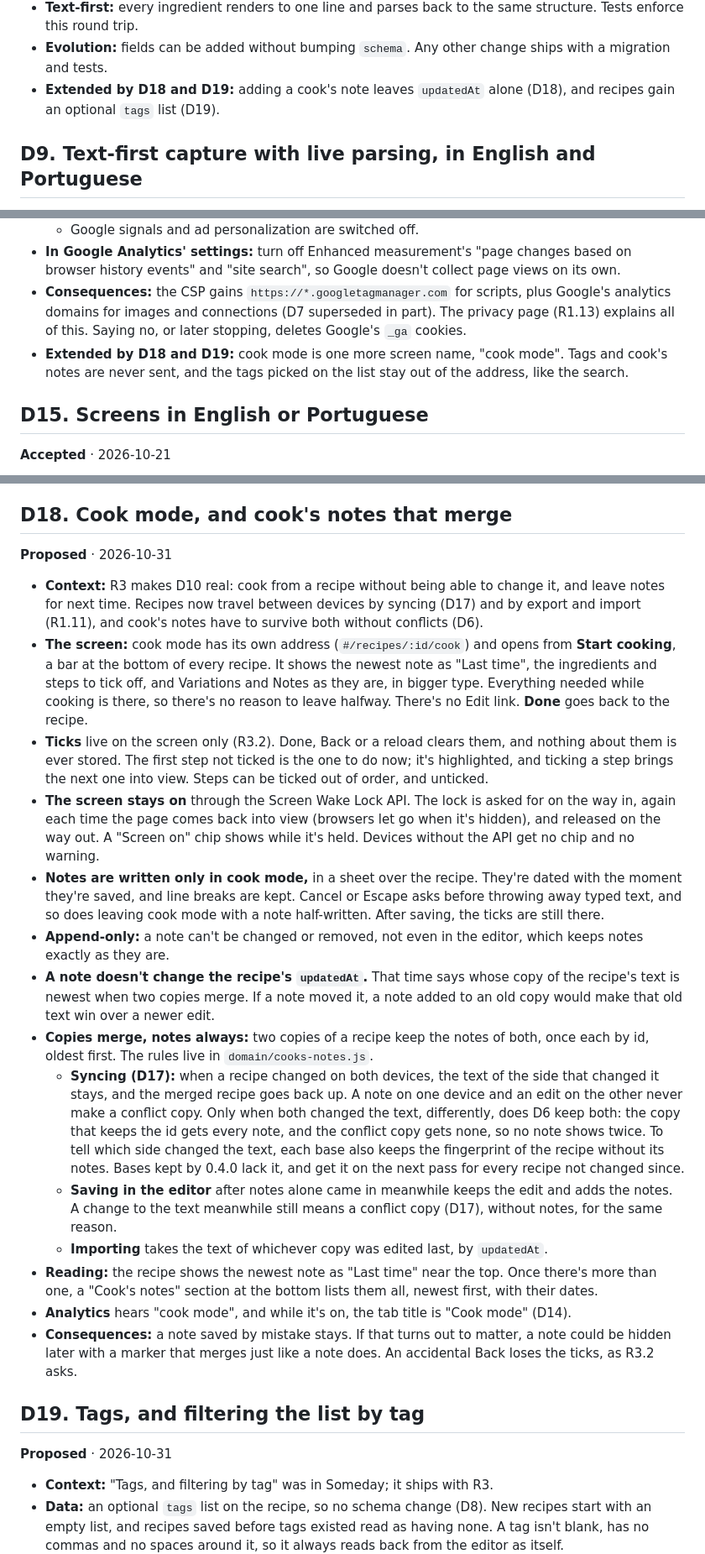
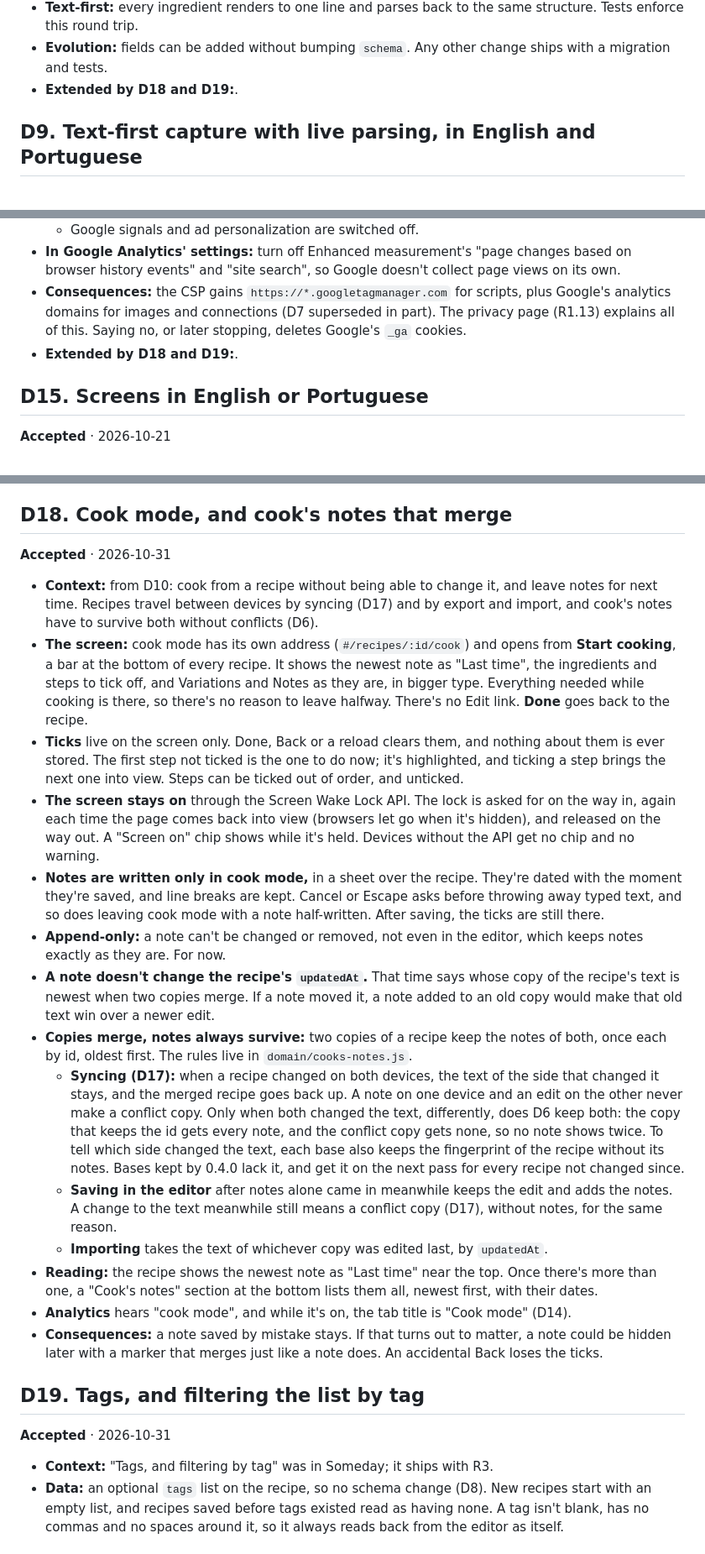
Before and after one commit to pauloqueiroga/mirepoix, a Markdown page: DECISIONS.md, 3 parts joined by grey strips. Shown at 84% size. GitHub-like rendering.

Commit message:
updated decisions

```diff
--- a/DECISIONS.md
+++ b/DECISIONS.md
@@ -109,7 +109,7 @@ To change a decision, add a new entry and mark the old one **Superseded by Dn**.
 - **Sections:** the four sections the user asked for (Ingredients, Preparation, Variations, Notes), plus `cooksNotes`, the dated notes added while cooking. Ingredients and steps can be grouped under headings ("For the sauce").
 - **Text-first:** every ingredient renders to one line and parses back to the same structure. Tests enforce this round trip.
 - **Evolution:** fields can be added without bumping `schema`. Any other change ships with a migration and tests.
-- **Extended by D18 and D19:** adding a cook's note leaves `updatedAt` alone (D18), and recipes gain an optional `tags` list (D19).
+- **Extended by D18 and D19:**.
 
 ## D9. Text-first capture with live parsing, in English and Portuguese
 
@@ -169,7 +169,7 @@ To change a decision, add a new entry and mark the old one **Superseded by Dn**.
   - Google signals and ad personalization are switched off.
 - **In Google Analytics' settings:** turn off Enhanced measurement's "page changes based on browser history events" and "site search", so Google doesn't collect page views on its own.
 - **Consequences:** the CSP gains `https://*.googletagmanager.com` for scripts, plus Google's analytics domains for images and connections (D7 superseded in part). The privacy page (R1.13) explains all of this. Saying no, or later stopping, deletes Google's `_ga` cookies.
-- **Extended by D18 and D19:** cook mode is one more screen name, "cook mode". Tags and cook's notes are never sent, and the tags picked on the list stay out of the address, like the search.
+- **Extended by D18 and D19:**.
 
 ## D15. Screens in English or Portuguese
 
@@ -214,26 +214,26 @@ How D4–D7 came out in code (`app/store/`), and the choices made on the way.
 
 ## D18. Cook mode, and cook's notes that merge
 
-**Proposed** · 2026-10-31
+**Accepted** · 2026-10-31
 
-- **Context:** R3 makes D10 real: cook from a recipe without being able to change it, and leave notes for next time. Recipes now travel between devices by syncing (D17) and by export and import (R1.11), and cook's notes have to survive both without conflicts (D6).
+- **Context:** from D10: cook from a recipe without being able to change it, and leave notes for next time. Recipes travel between devices by syncing (D17) and by export and import, and cook's notes have to survive both without conflicts (D6).
 - **The screen:** cook mode has its own address (`#/recipes/:id/cook`) and opens from **Start cooking**, a bar at the bottom of every recipe. It shows the newest note as "Last time", the ingredients and steps to tick off, and Variations and Notes as they are, in bigger type. Everything needed while cooking is there, so there's no reason to leave halfway. There's no Edit link. **Done** goes back to the recipe.
-- **Ticks** live on the screen only (R3.2). Done, Back or a reload clears them, and nothing about them is ever stored. The first step not ticked is the one to do now; it's highlighted, and ticking a step brings the next one into view. Steps can be ticked out of order, and unticked.
+- **Ticks** live on the screen only. Done, Back or a reload clears them, and nothing about them is ever stored. The first step not ticked is the one to do now; it's highlighted, and ticking a step brings the next one into view. Steps can be ticked out of order, and unticked.
 - **The screen stays on** through the Screen Wake Lock API. The lock is asked for on the way in, again each time the page comes back into view (browsers let go when it's hidden), and released on the way out. A "Screen on" chip shows while it's held. Devices without the API get no chip and no warning.
 - **Notes are written only in cook mode,** in a sheet over the recipe. They're dated with the moment they're saved, and line breaks are kept. Cancel or Escape asks before throwing away typed text, and so does leaving cook mode with a note half-written. After saving, the ticks are still there.
-- **Append-only:** a note can't be changed or removed, not even in the editor, which keeps notes exactly as they are.
+- **Append-only:** a note can't be changed or removed, not even in the editor, which keeps notes exactly as they are. For now.
 - **A note doesn't change the recipe's `updatedAt`.** That time says whose copy of the recipe's text is newest when two copies merge. If a note moved it, a note added to an old copy would make that old text win over a newer edit.
-- **Copies merge, notes always:** two copies of a recipe keep the notes of both, once each by id, oldest first. The rules live in `domain/cooks-notes.js`.
+- **Copies merge, notes always survive:** two copies of a recipe keep the notes of both, once each by id, oldest first. The rules live in `domain/cooks-notes.js`.
   - **Syncing (D17):** when a recipe changed on both devices, the text of the side that changed it stays, and the merged recipe goes back up. A note on one device and an edit on the other never make a conflict copy. Only when both changed the text, differently, does D6 keep both: the copy that keeps the id gets every note, and the conflict copy gets none, so no note shows twice. To tell which side changed the text, each base also keeps the fingerprint of the recipe without its notes. Bases kept by 0.4.0 lack it, and get it on the next pass for every recipe not changed since.
   - **Saving in the editor** after notes alone came in meanwhile keeps the edit and adds the notes. A change to the text meanwhile still means a conflict copy (D17), without notes, for the same reason.
   - **Importing** takes the text of whichever copy was edited last, by `updatedAt`.
 - **Reading:** the recipe shows the newest note as "Last time" near the top. Once there's more than one, a "Cook's notes" section at the bottom lists them all, newest first, with their dates.
 - **Analytics** hears "cook mode", and while it's on, the tab title is "Cook mode" (D14).
-- **Consequences:** a note saved by mistake stays. If that turns out to matter, a note could be hidden later with a marker that merges just like a note does. An accidental Back loses the ticks, as R3.2 asks.
+- **Consequences:** a note saved by mistake stays. If that turns out to matter, a note could be hidden later with a marker that merges just like a note does. An accidental Back loses the ticks.
 
 ## D19. Tags, and filtering the list by tag
 
-**Proposed** · 2026-10-31
+**Accepted** · 2026-10-31
 
 - **Context:** "Tags, and filtering by tag" was in Someday; it ships with R3.
 - **Data:** an optional `tags` list on the recipe, so no schema change (D8). New recipes start with an empty list, and recipes saved before tags existed read as having none. A tag isn't blank, has no commas and no spaces around it, so it always reads back from the editor as itself.
```
